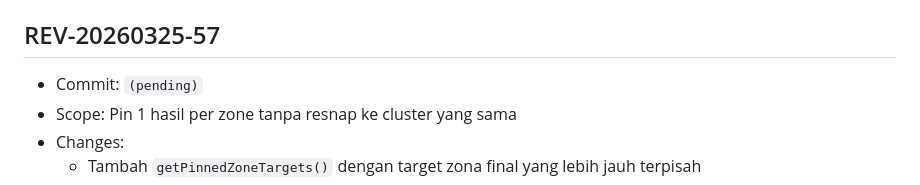
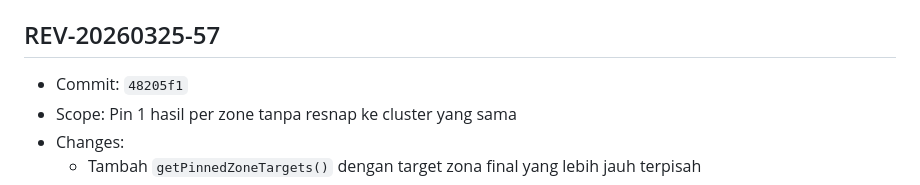
Before and after one commit to pokedongaming-lab/restomap, a Markdown page: REVISION_LOG.md, the part around the change. Rendered like a GitHub page.

Commit message:
docs(revision): finalize commit reference for REV-20260325-57

```diff
--- a/REVISION_LOG.md
+++ b/REVISION_LOG.md
@@ -5,7 +5,7 @@ Format versi yang dipakai:
 - Contoh: `REV-20260325-01`
 
 ## REV-20260325-57
-- Commit: `(pending)`
+- Commit: `48205f1`
 - Scope: Pin 1 hasil per zone tanpa resnap ke cluster yang sama
 - Changes:
   - Tambah `getPinnedZoneTargets()` dengan target zona final yang lebih jauh terpisah
```
